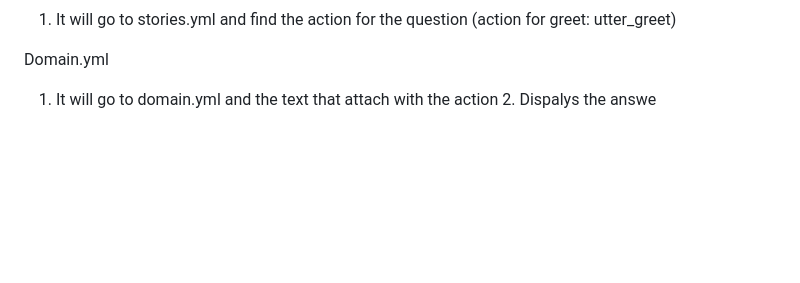
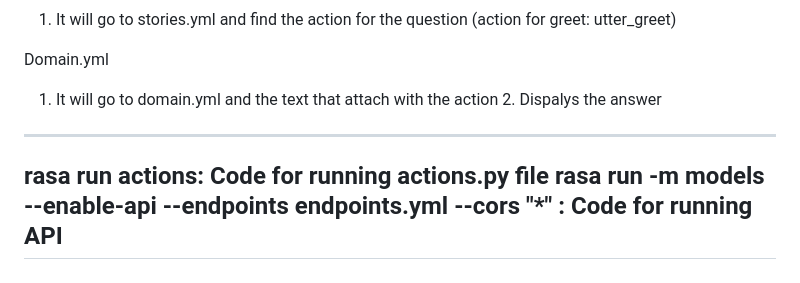
Before and after one commit to Ashikam263/rasa_chatbot, a Markdown page: README.md, the part around the change. Rendered like a GitHub page; blank space fills up the shorter version.

```diff
--- a/README.md
+++ b/README.md
@@ -59,4 +59,10 @@ Stories.yml
 1. It will go to stories.yml and find the action for the question (action for greet: utter_greet)
 
 Domain.yml
-1. It will go to domain.yml and the text that attach with the action 2. Dispalys the answe
+1. It will go to domain.yml and the text that attach with the action 2. Dispalys the answer
+
+
+--------------------------------------------------------------------------------------------------------------
+rasa run actions: Code for running actions.py file
+rasa run -m models --enable-api --endpoints endpoints.yml --cors "*"  : Code for running API
+----------------------------------------------------------------------------------------------------------------
```
